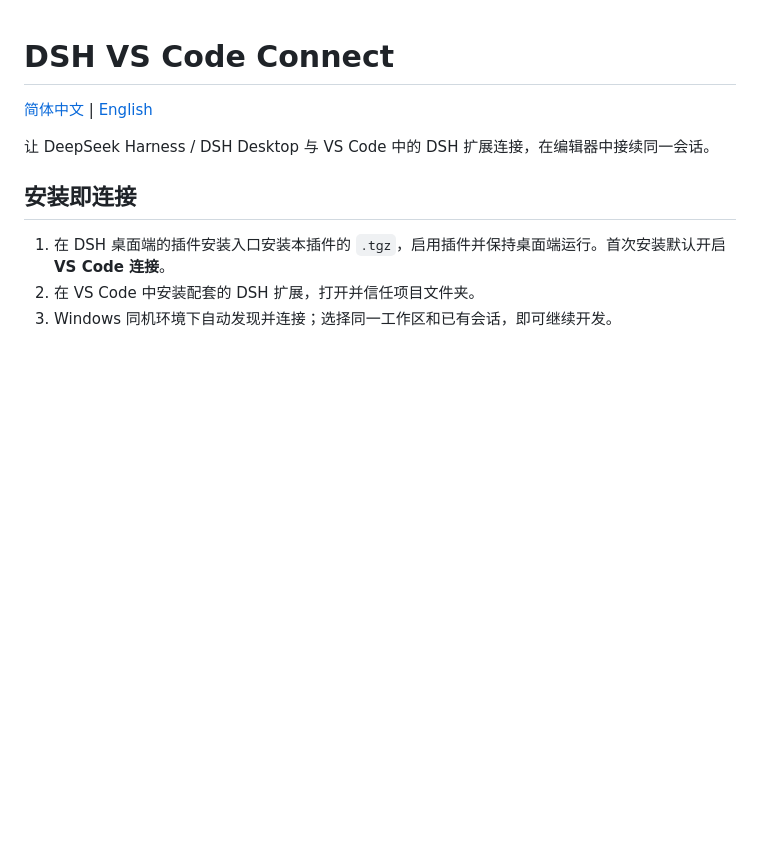
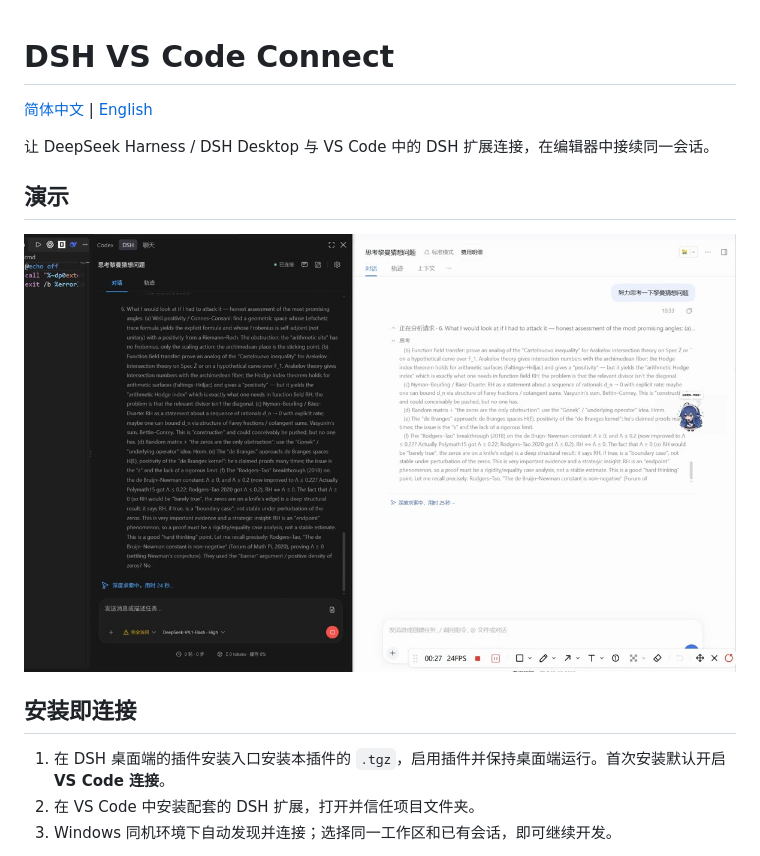
Before and after one commit to mcdottok/dsh-vscode-connect, a Markdown page: README.md, the part around the change. Drawn GitHub-style; pictures changed too: docs/assets/demo-preview.jpg (added); blank space fills up the shorter version.

```diff
--- a/README.md
+++ b/README.md
@@ -3,6 +3,10 @@
 [简体中文](README.md) | [English](README.en.md)
 
 让 DeepSeek Harness / DSH Desktop 与 VS Code 中的 DSH 扩展连接，在编辑器中接续同一会话。
+
+## 演示
+
+![DSH 与 VS Code 接续同一会话](docs/assets/demo-preview.jpg)
 
 ## 安装即连接
 
```
Also changed, not shown: README.en.md (+4 -0 lines).
